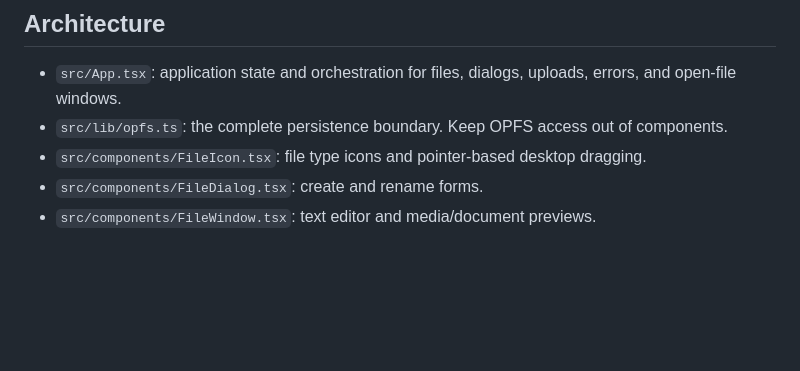
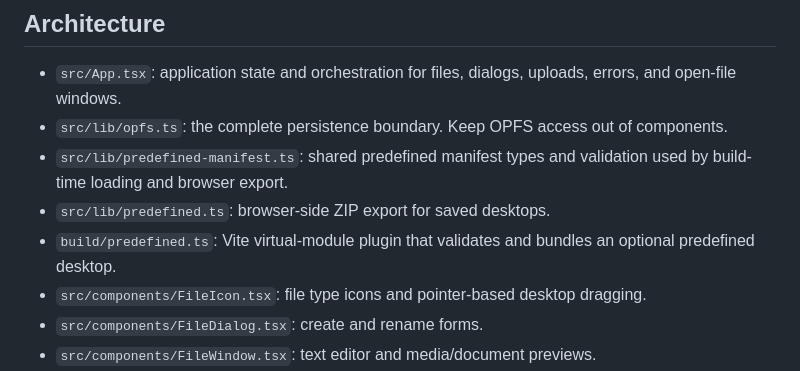
Before and after one commit to nmcapule/hiraya, a Markdown page: AGENTS.md, the part around one of its changes. Drawn GitHub-style; blank space fills up the shorter version.

```diff
--- a/AGENTS.md
+++ b/AGENTS.md
@@ -17,6 +17,9 @@ bun run build
 
 - `src/App.tsx`: application state and orchestration for files, dialogs, uploads, errors, and open-file windows.
 - `src/lib/opfs.ts`: the complete persistence boundary. Keep OPFS access out of components.
+- `src/lib/predefined-manifest.ts`: shared predefined manifest types and validation used by build-time loading and browser export.
+- `src/lib/predefined.ts`: browser-side ZIP export for saved desktops.
+- `build/predefined.ts`: Vite virtual-module plugin that validates and bundles an optional predefined desktop.
 - `src/components/FileIcon.tsx`: file type icons and pointer-based desktop dragging.
 - `src/components/FileDialog.tsx`: create and rename forms.
 - `src/components/FileWindow.tsx`: text editor and media/document previews.
```
Also changed, not shown: other parts of AGENTS.md (+24 -0 lines).
